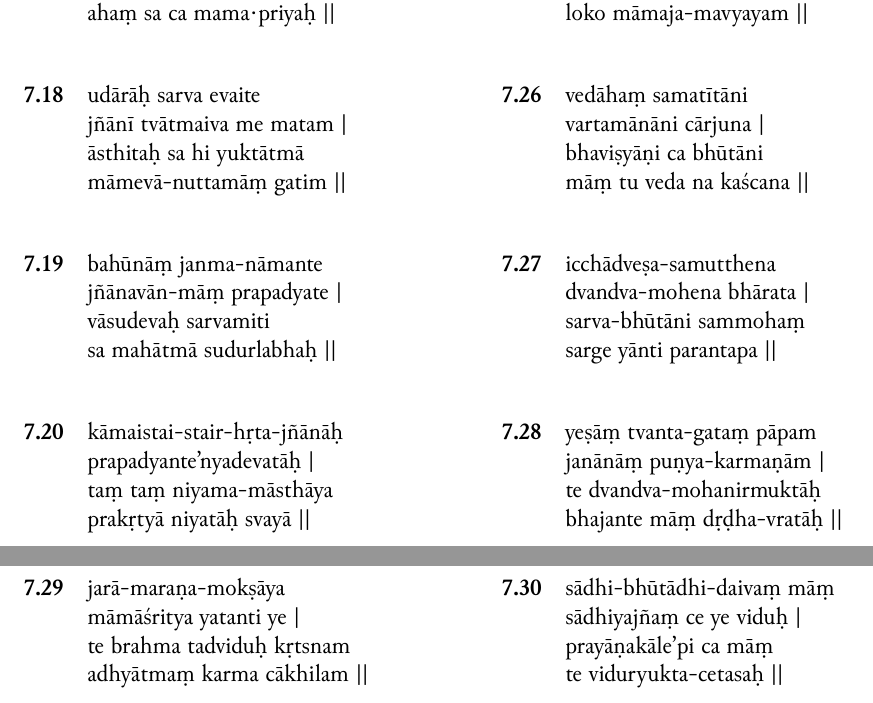
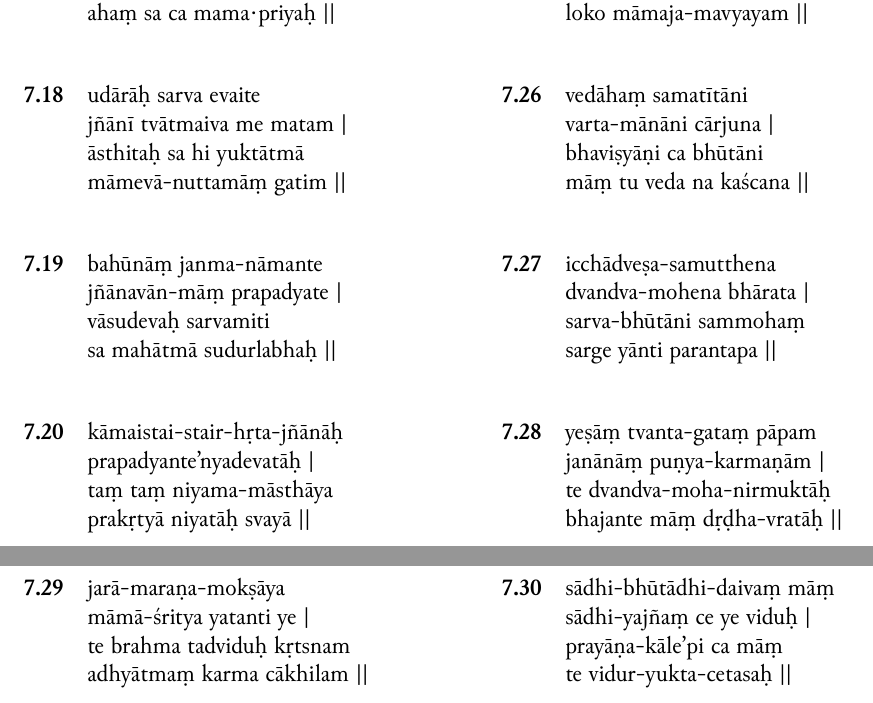
Before and after one commit to Iune/gita-typesetting, a LaTeX book (latex/gita-iast.tex, which reads latex/sections/iast/chapter-7.tex): two parts of pages 23 and 24 of 40, joined at a grey line, cut so that both start at the same text. Compiled offline with XeLaTeX.

Commit message:
Updating with end of Chapter 7

```diff
--- a/latex/sections/iast/chapter-7.tex
+++ b/latex/sections/iast/chapter-7.tex
@@ -235,7 +235,7 @@
 \begin{table}[H]
 \begin{tabular}{cl}
 \textbf{7.26} & \romline{vedāhaṃ samatītāni} \\
- & \romline{vartamānāni cārjuna |} \\
+ & \romline{varta-mānāni cārjuna |} \\
  & \romline{bhaviṣyāṇi ca bhūtāni} \\
  & \romline{māṃ tu veda na kaścana ||}
 \end{tabular}
@@ -254,7 +254,7 @@
 \begin{tabular}{cl}
 \textbf{7.28} & \romline{yeṣāṃ tvanta-gataṃ pāpam} \\
  & \romline{janānāṃ puṇya-karmaṇām |} \\
- & \romline{te dvandva-mohanirmuktāḥ} \\
+ & \romline{te dvandva-moha-nirmuktāḥ} \\
  & \romline{bhajante māṃ dṛḍha-vratāḥ ||}
 \end{tabular}
 \end{table}
@@ -271,8 +271,8 @@
 \begin{table}[H]
 \begin{tabular}{cl}
 \textbf{7.30} & \romline{sādhi-bhūtādhi-daivaṃ māṃ} \\
- & \romline{sādhiyajñaṃ ce ye viduḥ |} \\
- & \romline{prayāṇakāle'pi ca māṃ} \\
- & \romline{te viduryukta-cetasaḥ ||}
+ & \romline{sādhi-yajñaṃ ce ye viduḥ |} \\
+ & \romline{prayāṇa-kāle'pi ca māṃ} \\
+ & \romline{te vidur-yukta-cetasaḥ ||}
 \end{tabular}
 \end{table}
```
Also changed, not shown: resources/chapter-7.txt (+6 -6 lines), latex/sections/iast/chapter-7.tex (2 more changed lines).
